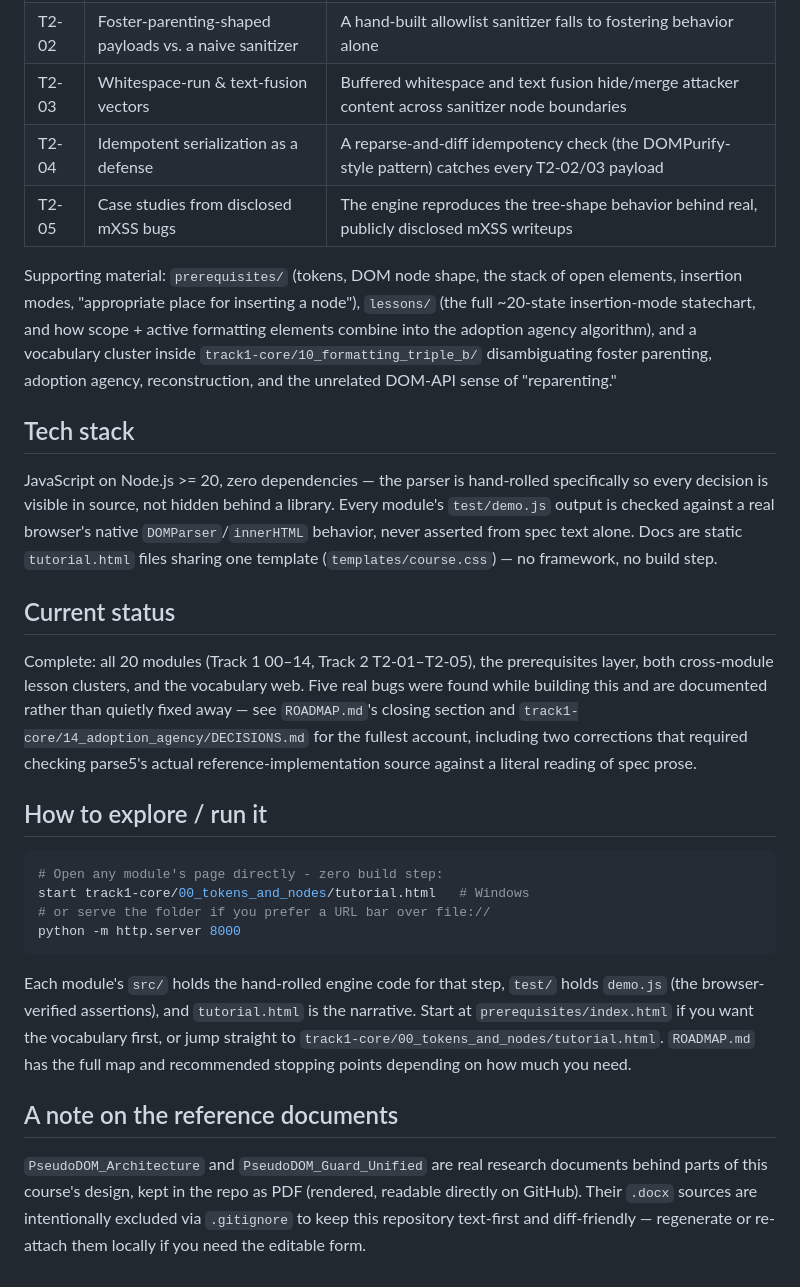
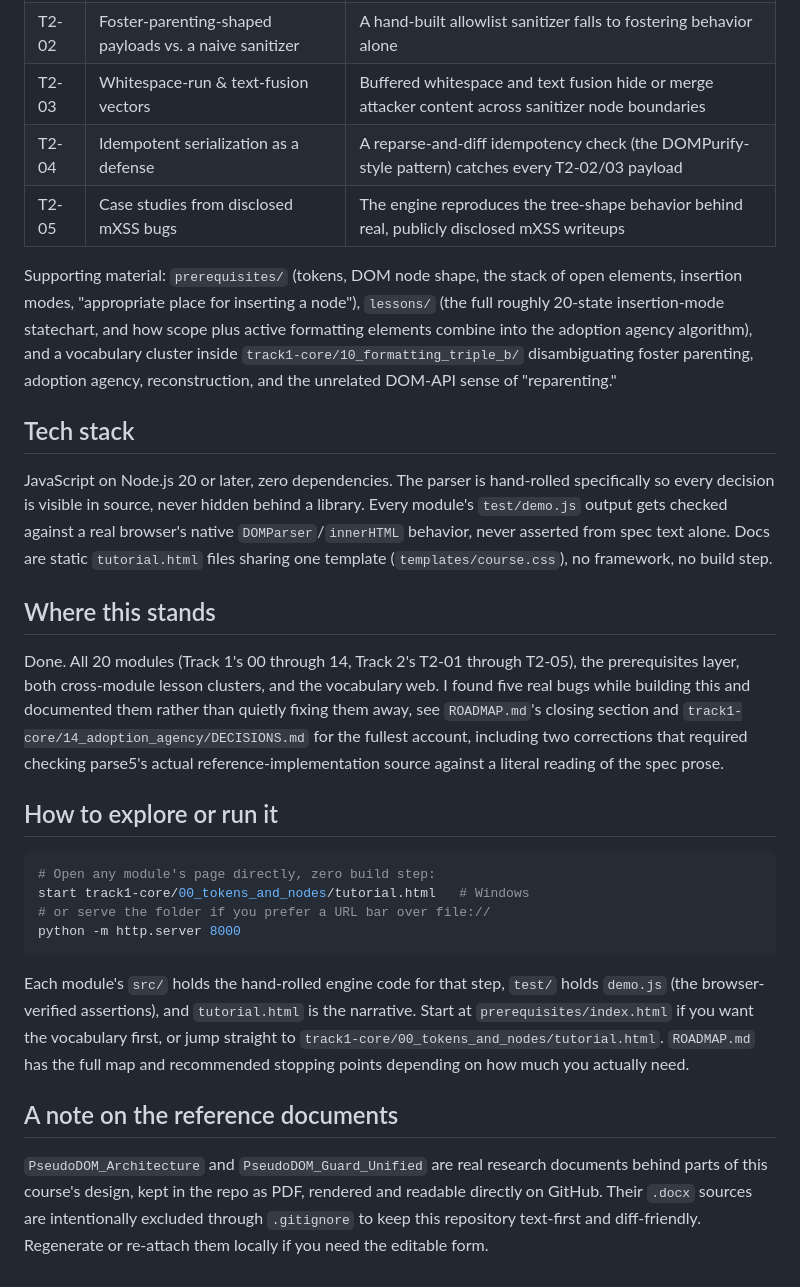
Before and after one commit to Robert-Doe/foster-parser, a Markdown page: README.md, the part around one of its changes. GitHub-like rendering.

````diff
--- a/README.md
+++ b/README.md
@@ -54,56 +38,29 @@ hide.
 | T2-02 | Foster-parenting-shaped payloads vs. a naive sanitizer | A hand-built allowlist sanitizer falls to fostering behavior alone |
-| T2-03 | Whitespace-run & text-fusion vectors | Buffered whitespace and text fusion hide/merge attacker content across sanitizer node boundaries |
+| T2-03 | Whitespace-run & text-fusion vectors | Buffered whitespace and text fusion hide or merge attacker content across sanitizer node boundaries |
 | T2-04 | Idempotent serialization as a defense | A reparse-and-diff idempotency check (the DOMPurify-style pattern) catches every T2-02/03 payload |
 | T2-05 | Case studies from disclosed mXSS bugs | The engine reproduces the tree-shape behavior behind real, publicly disclosed mXSS writeups |
 
-Supporting material: `prerequisites/` (tokens, DOM node shape, the stack of
-open elements, insertion modes, "appropriate place for inserting a node"),
-`lessons/` (the full ~20-state insertion-mode statechart, and how scope +
-active formatting elements combine into the adoption agency algorithm), and
-a vocabulary cluster inside `track1-core/10_formatting_triple_b/`
-disambiguating foster parenting, adoption agency, reconstruction, and the
-unrelated DOM-API sense of "reparenting."
+Supporting material: `prerequisites/` (tokens, DOM node shape, the stack of open elements, insertion modes, "appropriate place for inserting a node"), `lessons/` (the full roughly 20-state insertion-mode statechart, and how scope plus active formatting elements combine into the adoption agency algorithm), and a vocabulary cluster inside `track1-core/10_formatting_triple_b/` disambiguating foster parenting, adoption agency, reconstruction, and the unrelated DOM-API sense of "reparenting."
 
 ## Tech stack
 
-JavaScript on Node.js >= 20, zero dependencies — the parser is hand-rolled
-specifically so every decision is visible in source, not hidden behind a
-library. Every module's `test/demo.js` output is checked against a real
-browser's native `DOMParser`/`innerHTML` behavior, never asserted from spec
-text alone. Docs are static `tutorial.html` files sharing one template
-(`templates/course.css`) — no framework, no build step.
+JavaScript on Node.js 20 or later, zero dependencies. The parser is hand-rolled specifically so every decision is visible in source, never hidden behind a library. Every module's `test/demo.js` output gets checked against a real browser's native `DOMParser`/`innerHTML` behavior, never asserted from spec text alone. Docs are static `tutorial.html` files sharing one template (`templates/course.css`), no framework, no build step.
 
-## Current status
+## Where this stands
 
-Complete: all 20 modules (Track 1 00–14, Track 2 T2-01–T2-05), the
-prerequisites layer, both cross-module lesson clusters, and the vocabulary
-web. Five real bugs were found while building this and are documented
-rather than quietly fixed away — see `ROADMAP.md`'s closing section and
-`track1-core/14_adoption_agency/DECISIONS.md` for the fullest account,
-including two corrections that required checking parse5's actual
-reference-implementation source against a literal reading of spec prose.
+Done. All 20 modules (Track 1's 00 through 14, Track 2's T2-01 through T2-05), the prerequisites layer, both cross-module lesson clusters, and the vocabulary web. I found five real bugs while building this and documented them rather than quietly fixing them away, see `ROADMAP.md`'s closing section and `track1-core/14_adoption_agency/DECISIONS.md` for the fullest account, including two corrections that required checking parse5's actual reference-implementation source against a literal reading of the spec prose.
 
-## How to explore / run it
+## How to explore or run it
 
 ```bash
-# Open any module's page directly - zero build step:
+# Open any module's page directly, zero build step:
 start track1-core/00_tokens_and_nodes/tutorial.html   # Windows
 # or serve the folder if you prefer a URL bar over file://
 python -m http.server 8000
 ```
 
-Each module's `src/` holds the hand-rolled engine code for that step,
-`test/` holds `demo.js` (the browser-verified assertions), and
-`tutorial.html` is the narrative. Start at `prerequisites/index.html` if
-you want the vocabulary first, or jump straight to
-`track1-core/00_tokens_and_nodes/tutorial.html`. `ROADMAP.md` has the full
-map and recommended stopping points depending on how much you need.
+Each module's `src/` holds the hand-rolled engine code for that step, `test/` holds `demo.js` (the browser-verified assertions), and `tutorial.html` is the narrative. Start at `prerequisites/index.html` if you want the vocabulary first, or jump straight to `track1-core/00_tokens_and_nodes/tutorial.html`. `ROADMAP.md` has the full map and recommended stopping points depending on how much you actually need.
 
 ## A note on the reference documents
 
-`PseudoDOM_Architecture` and `PseudoDOM_Guard_Unified` are real research
-documents behind parts of this course's design, kept in the repo as PDF
-(rendered, readable directly on GitHub). Their `.docx` sources are
-intentionally excluded via `.gitignore` to keep this repository text-first
-and diff-friendly — regenerate or re-attach them locally if you need the
-editable form.
+`PseudoDOM_Architecture` and `PseudoDOM_Guard_Unified` are real research documents behind parts of this course's design, kept in the repo as PDF, rendered and readable directly on GitHub. Their `.docx` sources are intentionally excluded through `.gitignore` to keep this repository text-first and diff-friendly. Regenerate or re-attach them locally if you need the editable form.
````
Also changed, not shown: other parts of README.md (+14 -30 lines).
